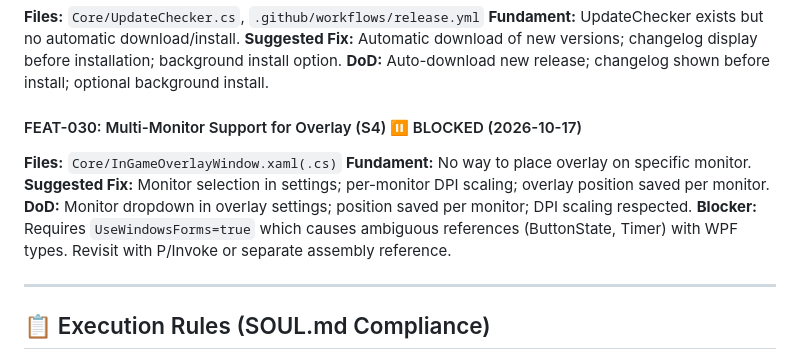
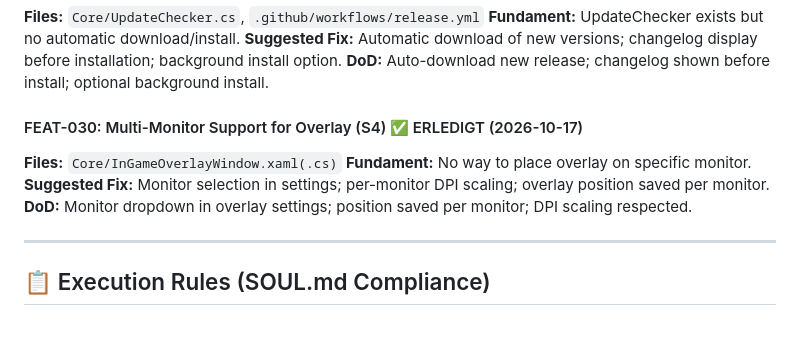
Before and after one commit to Patbeck85/RagnaControllerReloaded, a Markdown page: KANBAN.md, the part around the change. Drawn GitHub-style; blank space fills up the shorter version.

Commit message:
KANBAN.md: FEAT-030 marked ERLEDIGT

```diff
--- a/KANBAN.md
+++ b/KANBAN.md
@@ -2016,12 +2016,11 @@ Phase 14 (Steam Deck & Handheld Support) ist vollständig abgeschlossen ✅.
 **Suggested Fix:** Automatic download of new versions; changelog display before installation; background install option.
 **DoD:** Auto-download new release; changelog shown before install; optional background install.
 
-#### FEAT-030: Multi-Monitor Support for Overlay (S4) ⏸️ BLOCKED (2026-10-17)
+#### FEAT-030: Multi-Monitor Support for Overlay (S4) ✅ ERLEDIGT (2026-10-17)
 **Files:** `Core/InGameOverlayWindow.xaml(.cs)`
 **Fundament:** No way to place overlay on specific monitor.
 **Suggested Fix:** Monitor selection in settings; per-monitor DPI scaling; overlay position saved per monitor.
 **DoD:** Monitor dropdown in overlay settings; position saved per monitor; DPI scaling respected.
-**Blocker:** Requires `UseWindowsForms=true` which causes ambiguous references (ButtonState, Timer) with WPF types. Revisit with P/Invoke or separate assembly reference.
 
 ---
 
```
